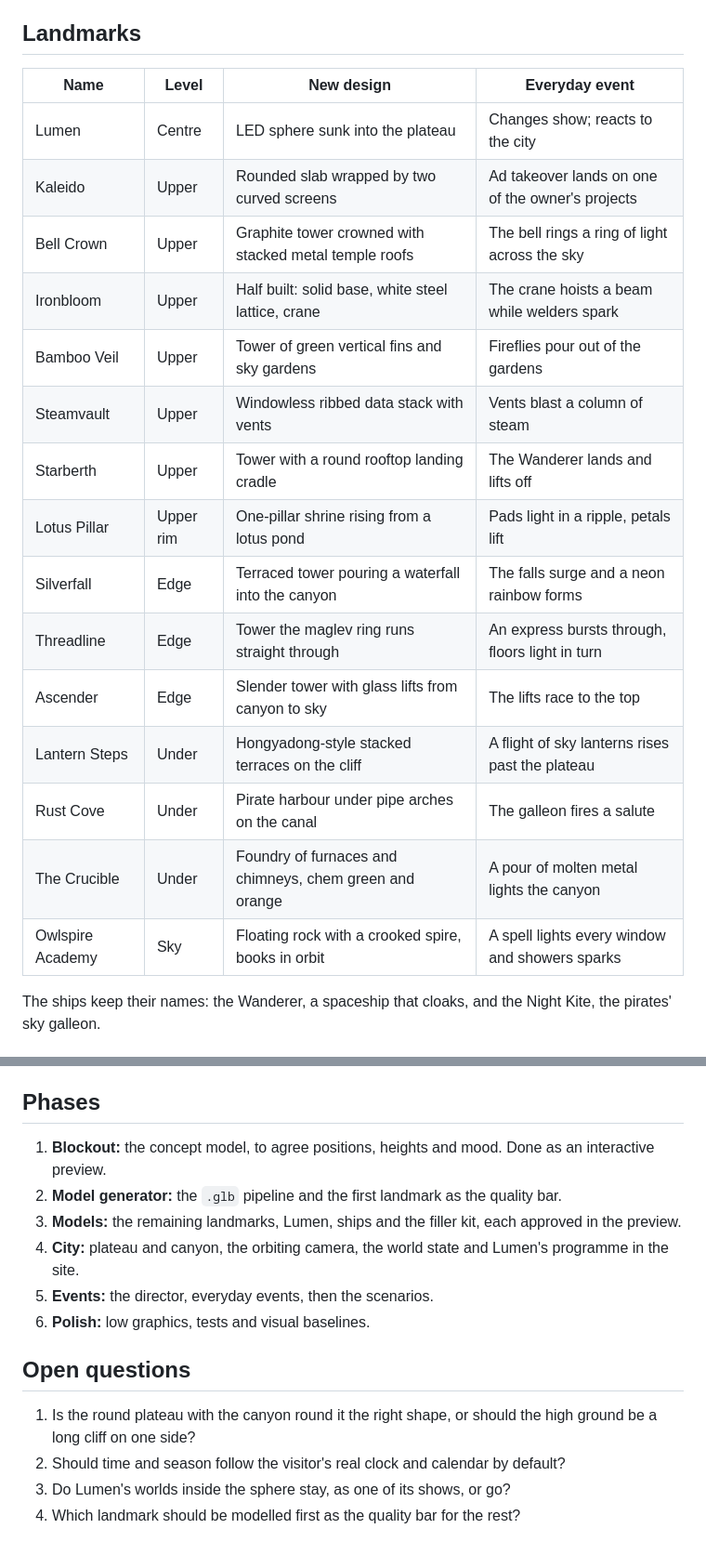
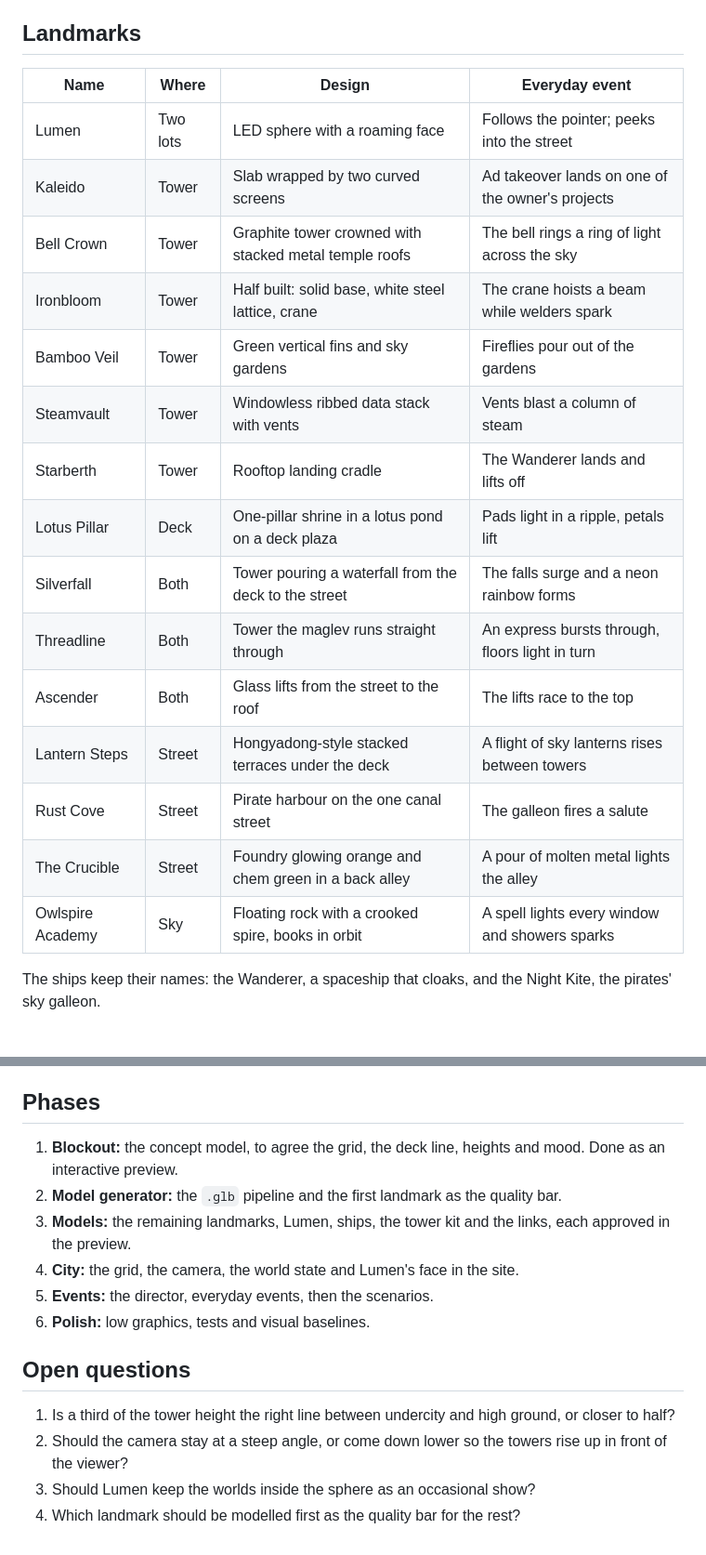
Before and after one commit to anywaylupin/Lupin, a Markdown page: CITY.md, 2 parts joined by grey strips. Shown at 93% size. Rendered like a GitHub page.

```diff
--- a/CITY.md
+++ b/CITY.md
@@ -38,23 +40,23 @@ It turns slowly to face the viewer.
 
 ## Landmarks
 
-| Name             | Level     | New design                                              | Everyday event                                   |
-| ---------------- | --------- | ------------------------------------------------------- | ------------------------------------------------ |
-| Lumen            | Centre    | LED sphere sunk into the plateau                        | Changes show; reacts to the city                 |
-| Kaleido          | Upper     | Rounded slab wrapped by two curved screens              | Ad takeover lands on one of the owner's projects |
-| Bell Crown       | Upper     | Graphite tower crowned with stacked metal temple roofs  | The bell rings a ring of light across the sky    |
-| Ironbloom        | Upper     | Half built: solid base, white steel lattice, crane      | The crane hoists a beam while welders spark      |
-| Bamboo Veil      | Upper     | Tower of green vertical fins and sky gardens            | Fireflies pour out of the gardens                |
-| Steamvault       | Upper     | Windowless ribbed data stack with vents                 | Vents blast a column of steam                    |
-| Starberth        | Upper     | Tower with a round rooftop landing cradle               | The Wanderer lands and lifts off                 |
-| Lotus Pillar     | Upper rim | One-pillar shrine rising from a lotus pond              | Pads light in a ripple, petals lift              |
-| Silverfall       | Edge      | Terraced tower pouring a waterfall into the canyon      | The falls surge and a neon rainbow forms         |
-| Threadline       | Edge      | Tower the maglev ring runs straight through             | An express bursts through, floors light in turn  |
-| Ascender         | Edge      | Slender tower with glass lifts from canyon to sky       | The lifts race to the top                        |
-| Lantern Steps    | Under     | Hongyadong-style stacked terraces on the cliff          | A flight of sky lanterns rises past the plateau  |
-| Rust Cove        | Under     | Pirate harbour under pipe arches on the canal           | The galleon fires a salute                       |
-| The Crucible     | Under     | Foundry of furnaces and chimneys, chem green and orange | A pour of molten metal lights the canyon         |
-| Owlspire Academy | Sky       | Floating rock with a crooked spire, books in orbit      | A spell lights every window and showers sparks   |
+| Name             | Where    | Design                                                 | Everyday event                                   |
+| ---------------- | -------- | ------------------------------------------------------ | ------------------------------------------------ |
+| Lumen            | Two lots | LED sphere with a roaming face                         | Follows the pointer; peeks into the street       |
+| Kaleido          | Tower    | Slab wrapped by two curved screens                     | Ad takeover lands on one of the owner's projects |
+| Bell Crown       | Tower    | Graphite tower crowned with stacked metal temple roofs | The bell rings a ring of light across the sky    |
+| Ironbloom        | Tower    | Half built: solid base, white steel lattice, crane     | The crane hoists a beam while welders spark      |
+| Bamboo Veil      | Tower    | Green vertical fins and sky gardens                    | Fireflies pour out of the gardens                |
+| Steamvault       | Tower    | Windowless ribbed data stack with vents                | Vents blast a column of steam                    |
+| Starberth        | Tower    | Rooftop landing cradle                                 | The Wanderer lands and lifts off                 |
+| Lotus Pillar     | Deck     | One-pillar shrine in a lotus pond on a deck plaza      | Pads light in a ripple, petals lift              |
+| Silverfall       | Both     | Tower pouring a waterfall from the deck to the street  | The falls surge and a neon rainbow forms         |
+| Threadline       | Both     | Tower the maglev runs straight through                 | An express bursts through, floors light in turn  |
+| Ascender         | Both     | Glass lifts from the street to the roof                | The lifts race to the top                        |
+| Lantern Steps    | Street   | Hongyadong-style stacked terraces under the deck       | A flight of sky lanterns rises between towers    |
+| Rust Cove        | Street   | Pirate harbour on the one canal street                 | The galleon fires a salute                       |
+| The Crucible     | Street   | Foundry glowing orange and chem green in a back alley  | A pour of molten metal lights the alley          |
+| Owlspire Academy | Sky      | Floating rock with a crooked spire, books in orbit     | A spell lights every window and showers sparks   |
 
 The ships keep their names: the Wanderer, a spaceship that cloaks, and the Night Kite, the pirates' sky galleon.
 
@@ -87,16 +89,16 @@ Behind every hex: a torn or glass hex asks the director for the nearest event, a
 
 ## Phases
 
-1. **Blockout:** the concept model, to agree positions, heights and mood. Done as an interactive preview.
+1. **Blockout:** the concept model, to agree the grid, the deck line, heights and mood. Done as an interactive preview.
 2. **Model generator:** the `.glb` pipeline and the first landmark as the quality bar.
-3. **Models:** the remaining landmarks, Lumen, ships and the filler kit, each approved in the preview.
-4. **City:** plateau and canyon, the orbiting camera, the world state and Lumen's programme in the site.
+3. **Models:** the remaining landmarks, Lumen, ships, the tower kit and the links, each approved in the preview.
+4. **City:** the grid, the camera, the world state and Lumen's face in the site.
 5. **Events:** the director, everyday events, then the scenarios.
 6. **Polish:** low graphics, tests and visual baselines.
 
 ## Open questions
 
-1. Is the round plateau with the canyon round it the right shape, or should the high ground be a long cliff on one side?
-2. Should time and season follow the visitor's real clock and calendar by default?
-3. Do Lumen's worlds inside the sphere stay, as one of its shows, or go?
+1. Is a third of the tower height the right line between undercity and high ground, or closer to half?
+2. Should the camera stay at a steep angle, or come down lower so the towers rise up in front of the viewer?
+3. Should Lumen keep the worlds inside the sphere as an occasional show?
 4. Which landmark should be modelled first as the quality bar for the rest?
```
Also changed, not shown: other parts of CITY.md (+29 -27 lines).
